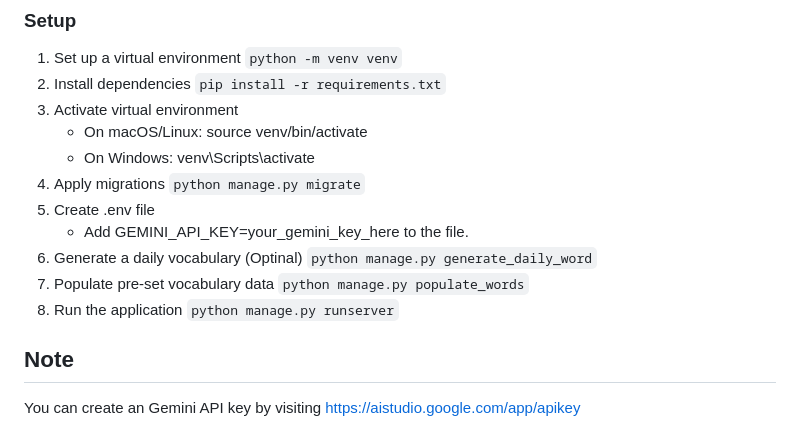
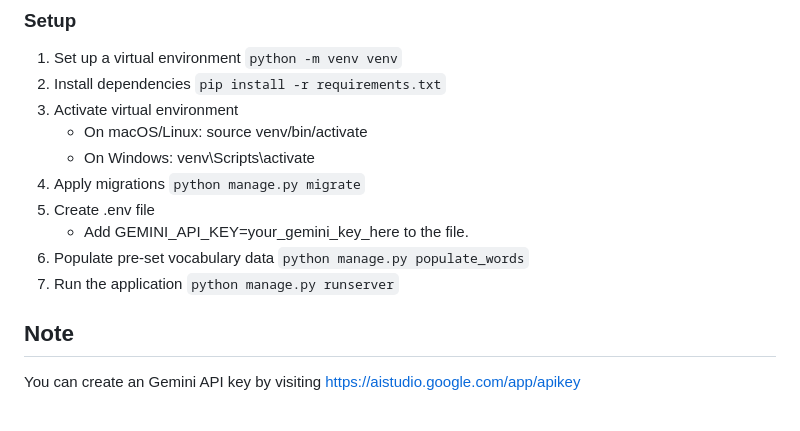
Before and after one commit to Booklynn/cs50w-daily-vocab-learning, a Markdown page: README.md, the part around the change. GitHub-like rendering.

```diff
--- a/README.md
+++ b/README.md
@@ -50,12 +50,11 @@ Contains related URLs associated with the views file.
 3. Activate virtual environment
     - On macOS/Linux: source venv/bin/activate
     - On Windows: venv\Scripts\activate
-3. Apply migrations `python manage.py migrate`
-4. Create .env file
+4. Apply migrations `python manage.py migrate`
+5. Create .env file
     - Add GEMINI_API_KEY=your_gemini_key_here to the file.
-6. Generate a daily vocabulary (Optinal) `python manage.py generate_daily_word`
-7. Populate pre-set vocabulary data `python manage.py populate_words`
-8. Run the application  `python manage.py runserver`
+6. Populate pre-set vocabulary data `python manage.py populate_words`
+7. Run the application  `python manage.py runserver`
 
 ## Note
 You can create an Gemini API key by visiting https://aistudio.google.com/app/apikey
```
